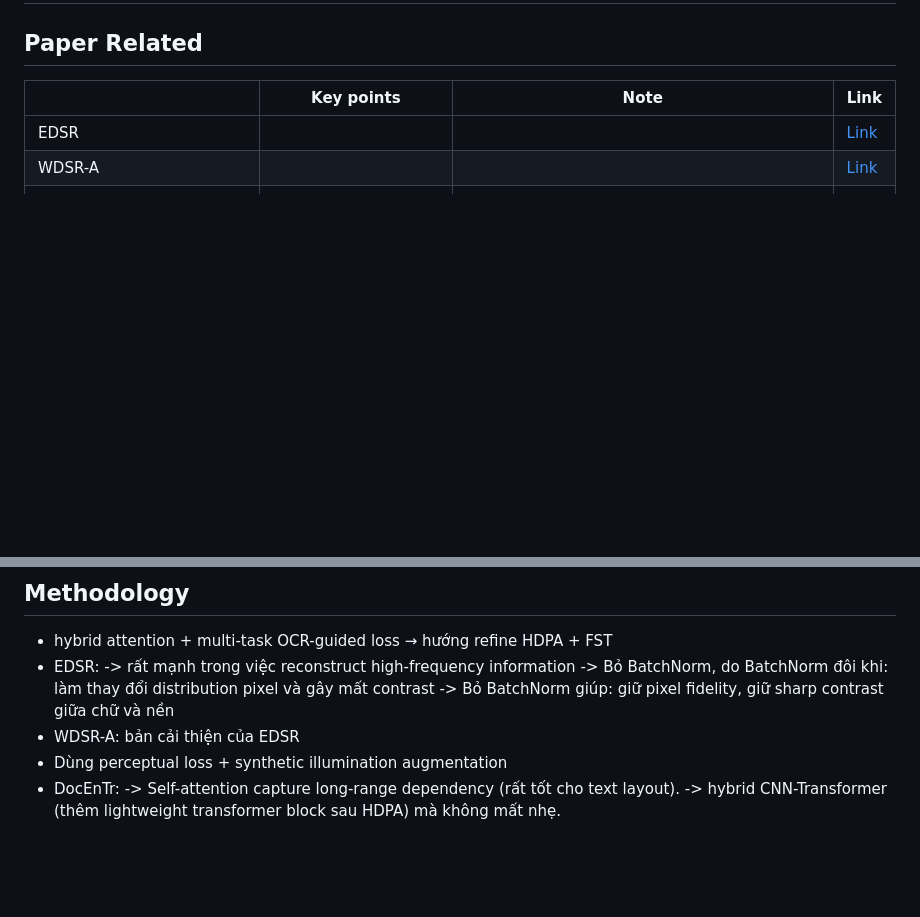
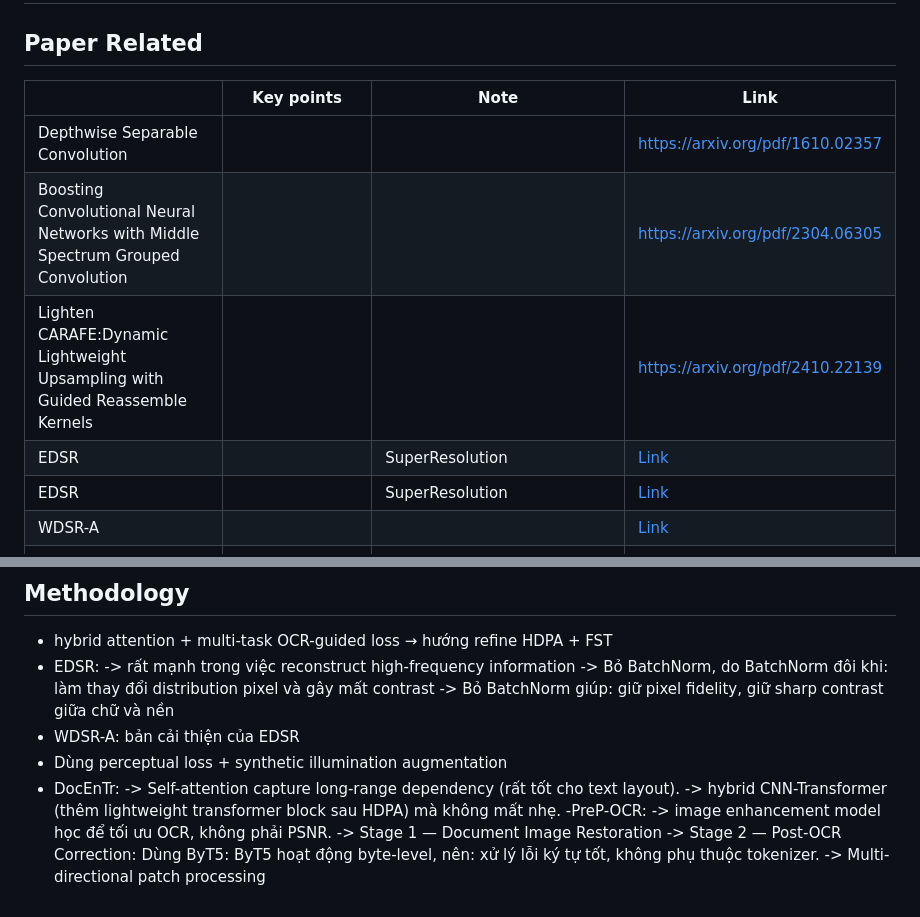
Before and after one commit to khaihoang004/dewarp, a Markdown page: research.md, 2 parts joined by grey strips. Drawn GitHub-style; blank space fills up the shorter version.

```diff
--- a/research.md
+++ b/research.md
@@ -32,7 +32,11 @@ DocPINN: A Neural PDE-Based Framework for Document Image Dewarping|Thêm physics
 
 ||Key points| Note| Link|
 |---|---|---|---|
-|EDSR|||[Link](https://arxiv.org/abs/1707.02921)|
+|Depthwise Separable Convolution|||https://arxiv.org/pdf/1610.02357
+|Boosting Convolutional Neural Networks with Middle Spectrum Grouped Convolution|||https://arxiv.org/pdf/2304.06305|
+|Lighten CARAFE:Dynamic Lightweight Upsampling with Guided Reassemble Kernels|||https://arxiv.org/pdf/2410.22139|
+|EDSR||SuperResolution|[Link](https://arxiv.org/abs/1707.02921)|
+|EDSR||SuperResolution|[Link](https://arxiv.org/abs/1707.02921)|
 |WDSR-A|||[Link](https://arxiv.org/abs/1808.08718)|
 |Lightweight Image Enhancement Network for Mobile Devices Using Self-Feature Extraction and Dense Modulation|~300k param, chuyên mobile (super-res + noise removal + old-photo restoration).|Điểm hay: Self-Feature Extraction (tự lấy modulation map từ input) + Dense Modulation Block (kết hợp dense connection + pixel-wise modulation). Rất phù hợp thay thế/enhance block deep của bạn để giữ chi tiết chữ (text sharpness) mà không bị over-smooth.|[Link](https://arxiv.org/abs/2205.00853)|
 |DocEnTr|||[Link](https://arxiv.org/abs/2201.10252)|
@@ -47,3 +51,6 @@ DocPINN: A Neural PDE-Based Framework for Document Image Dewarping|Thêm physics
 - Dùng perceptual loss + synthetic illumination augmentation
 - DocEnTr:  -> Self-attention capture long-range dependency (rất tốt cho text layout).
             -> hybrid CNN-Transformer (thêm lightweight transformer block sau HDPA) mà không mất nhẹ.
+-PreP-OCR:  -> image enhancement model học để tối ưu OCR, không phải PSNR.
+            -> Stage 1 — Document Image Restoration -> Stage 2 — Post-OCR Correction: Dùng ByT5: ByT5 hoạt động byte-level, nên: xử lý lỗi ký tự tốt, không phụ thuộc tokenizer.
+            -> Multi-directional patch processing
```
